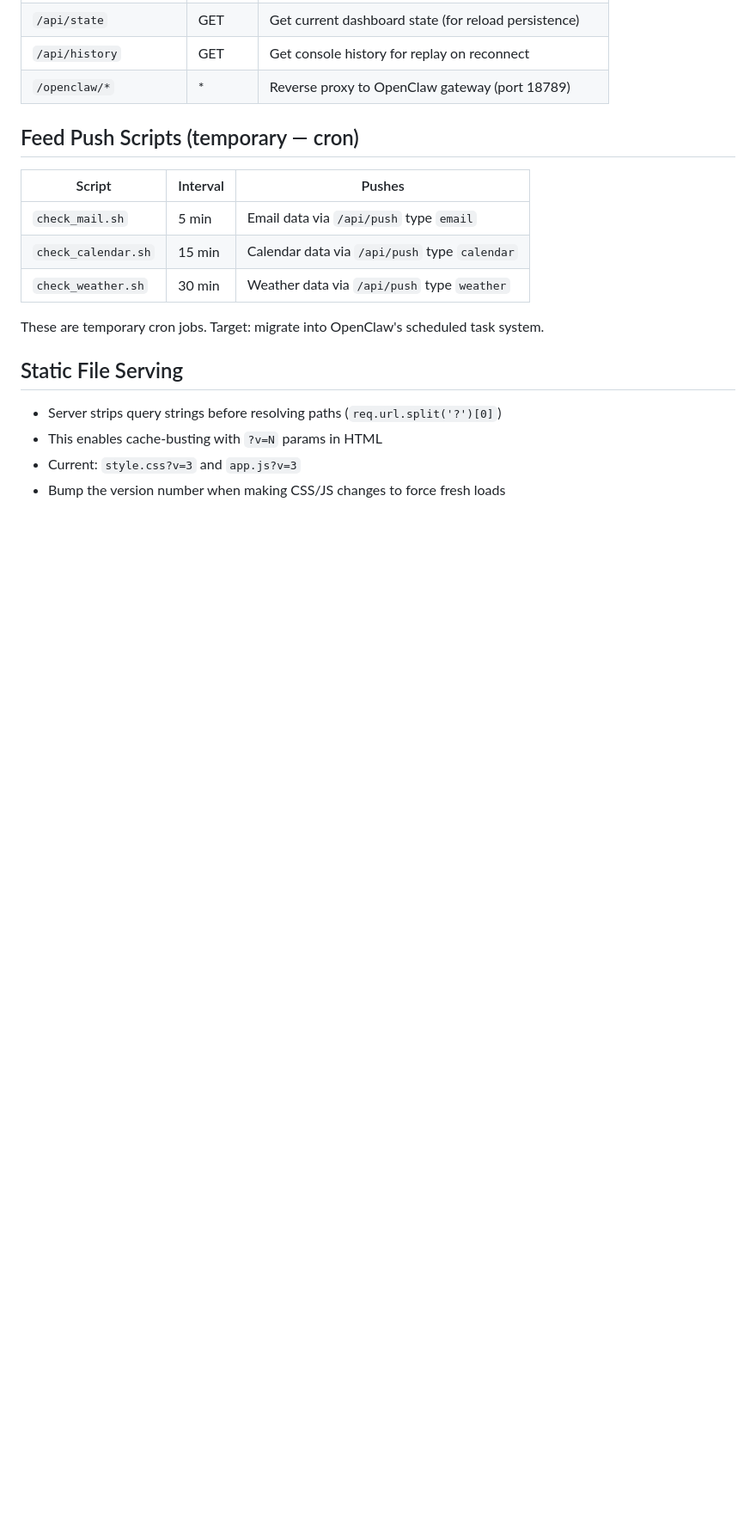
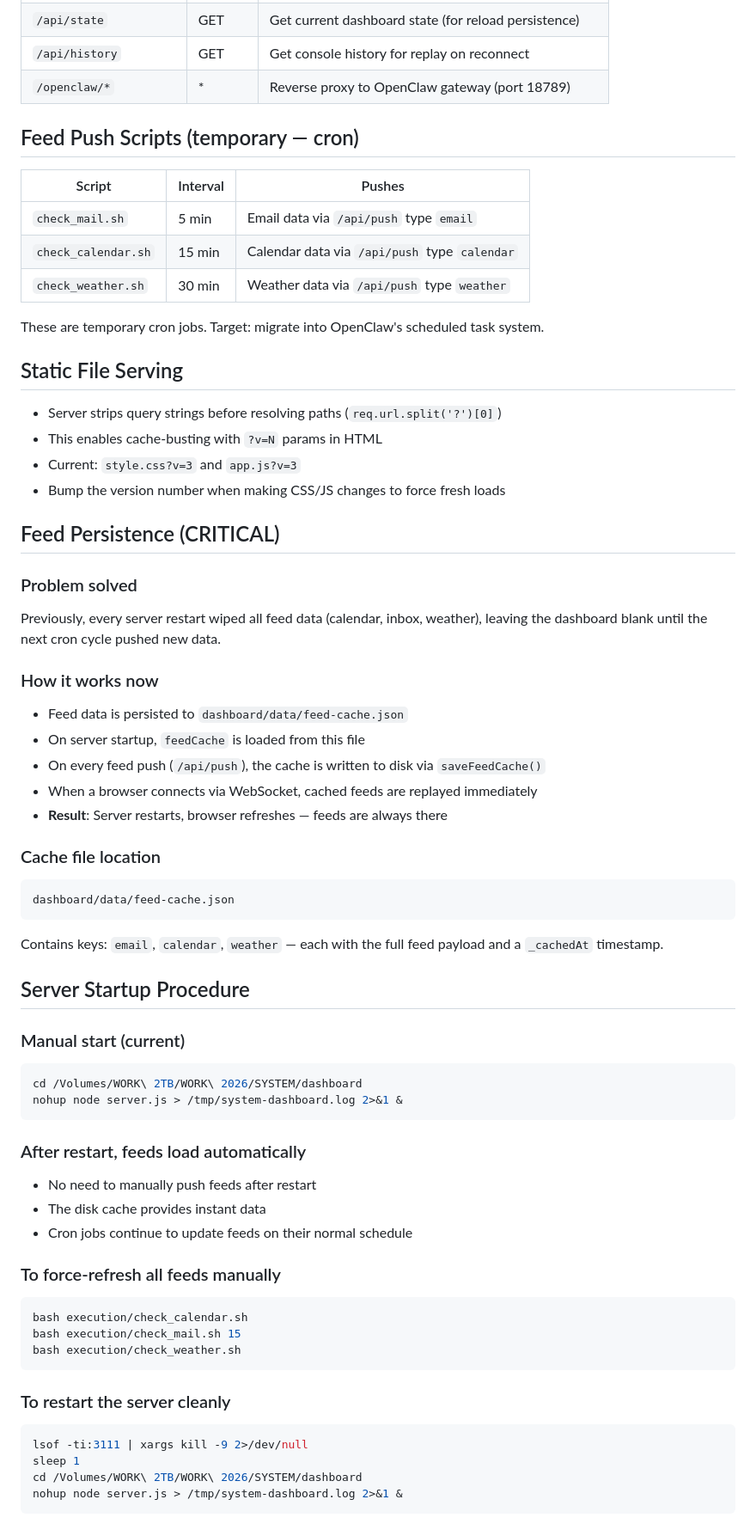
Before and after one commit to donnywonny2025/sys, a Markdown page: directives/dashboard-data-flow.md, the part around the change. Shown at 86% size. Rendered like a GitHub page; blank space fills up the shorter version.

Commit message:
Codify: add feed persistence docs, startup procedures, deprecate Hermes reference

````diff
--- a/directives/dashboard-data-flow.md
+++ b/directives/dashboard-data-flow.md
@@ -104,3 +104,49 @@ These are temporary cron jobs. Target: migrate into OpenClaw's scheduled task sy
 - This enables cache-busting with `?v=N` params in HTML
 - Current: `style.css?v=3` and `app.js?v=3`
 - Bump the version number when making CSS/JS changes to force fresh loads
+
+## Feed Persistence (CRITICAL)
+
+### Problem solved
+Previously, every server restart wiped all feed data (calendar, inbox, weather), leaving the dashboard blank until the next cron cycle pushed new data.
+
+### How it works now
+- Feed data is persisted to `dashboard/data/feed-cache.json`
+- On server startup, `feedCache` is loaded from this file
+- On every feed push (`/api/push`), the cache is written to disk via `saveFeedCache()`
+- When a browser connects via WebSocket, cached feeds are replayed immediately
+- **Result**: Server restarts, browser refreshes — feeds are always there
+
+### Cache file location
+```
+dashboard/data/feed-cache.json
+```
+Contains keys: `email`, `calendar`, `weather` — each with the full feed payload and a `_cachedAt` timestamp.
+
+## Server Startup Procedure
+
+### Manual start (current)
+```bash
+cd /Volumes/WORK\ 2TB/WORK\ 2026/SYSTEM/dashboard
+nohup node server.js > /tmp/system-dashboard.log 2>&1 &
+```
+
+### After restart, feeds load automatically
+- No need to manually push feeds after restart
+- The disk cache provides instant data
+- Cron jobs continue to update feeds on their normal schedule
+
+### To force-refresh all feeds manually
+```bash
+bash execution/check_calendar.sh
+bash execution/check_mail.sh 15
+bash execution/check_weather.sh
+```
+
+### To restart the server cleanly
+```bash
+lsof -ti:3111 | xargs kill -9 2>/dev/null
+sleep 1
+cd /Volumes/WORK\ 2TB/WORK\ 2026/SYSTEM/dashboard
+nohup node server.js > /tmp/system-dashboard.log 2>&1 &
+```
````
Also changed, not shown: directives/hermes-reference.md (+4 -0 lines), directives/system-architecture.md (+1 -1 lines).
